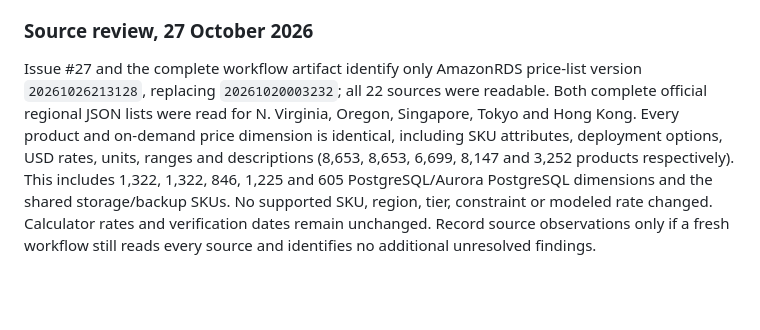
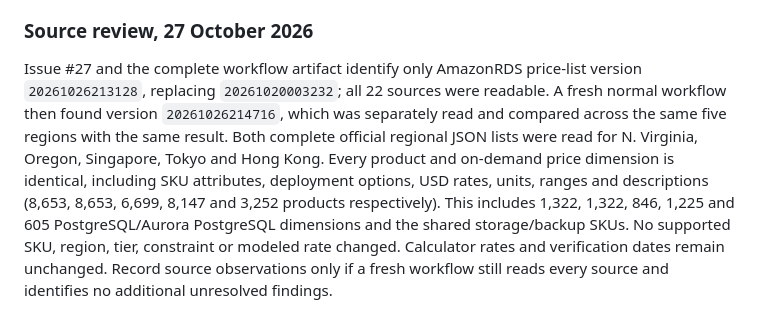
Before and after one commit to peteragility/demo, a Markdown page: lakebase-content/README.md, the part around the change. Drawn GitHub-style; blank space fills up the shorter version.

Commit message:
Record verification of latest RDS price-list revision

```diff
--- a/lakebase-content/README.md
+++ b/lakebase-content/README.md
@@ -57,4 +57,4 @@ The normal workflow after that fix read all 22 sources and exposed two additiona
 
 ### Source review, 27 October 2026
 
-Issue #27 and the complete workflow artifact identify only AmazonRDS price-list version `20261026213128`, replacing `20261020003232`; all 22 sources were readable. Both complete official regional JSON lists were read for N. Virginia, Oregon, Singapore, Tokyo and Hong Kong. Every product and on-demand price dimension is identical, including SKU attributes, deployment options, USD rates, units, ranges and descriptions (8,653, 8,653, 6,699, 8,147 and 3,252 products respectively). This includes 1,322, 1,322, 846, 1,225 and 605 PostgreSQL/Aurora PostgreSQL dimensions and the shared storage/backup SKUs. No supported SKU, region, tier, constraint or modeled rate changed. Calculator rates and verification dates remain unchanged. Record source observations only if a fresh workflow still reads every source and identifies no additional unresolved findings.
+Issue #27 and the complete workflow artifact identify only AmazonRDS price-list version `20261026213128`, replacing `20261020003232`; all 22 sources were readable. A fresh normal workflow then found version `20261026214716`, which was separately read and compared across the same five regions with the same result. Both complete official regional JSON lists were read for N. Virginia, Oregon, Singapore, Tokyo and Hong Kong. Every product and on-demand price dimension is identical, including SKU attributes, deployment options, USD rates, units, ranges and descriptions (8,653, 8,653, 6,699, 8,147 and 3,252 products respectively). This includes 1,322, 1,322, 846, 1,225 and 605 PostgreSQL/Aurora PostgreSQL dimensions and the shared storage/backup SKUs. No supported SKU, region, tier, constraint or modeled rate changed. Calculator rates and verification dates remain unchanged. Record source observations only if a fresh workflow still reads every source and identifies no additional unresolved findings.
```
